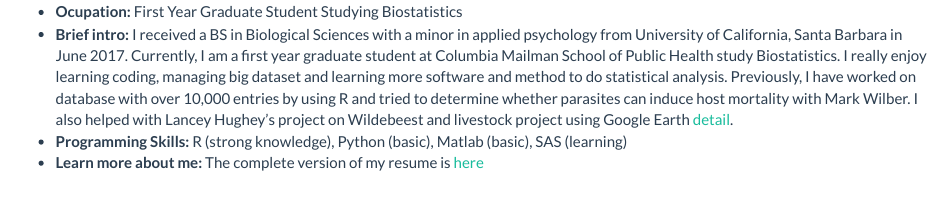
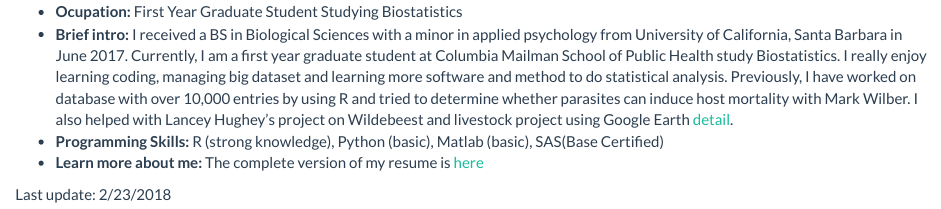
Before and after one commit to lynetteyuepan/lynetteyuepan.github.io, an R Markdown document (index.Rmd): the page in a window 1100 px wide, from 170 px down. The pictures show the output file index.html that the author committed with the source, opened offline; library style sheets and scripts come from the installed R packages.

Commit message:
updated 2/23/2018

```diff
--- a/index.Rmd
+++ b/index.Rmd
@@ -8,5 +8,8 @@ title: "Yue Pan"
 - __Name:__ Yue (Lynette) Pan
 - __Ocupation:__ First Year Graduate Student Studying Biostatistics
 - __Brief intro:__ I received a BS in Biological Sciences with a minor in applied psychology from University of California, Santa Barbara in June 2017. Currently, I am a first year graduate student at Columbia Mailman School of Public Health study Biostatistics. I really enjoy learning coding, managing big dataset and learning more software and method to do statistical analysis. Previously, I have worked on database with over 10,000 entries by using R and tried to determine whether parasites can induce host mortality with Mark Wilber. I also helped with Lancey Hughey's project on Wildebeest and livestock project using Google Earth [detail](https://drive.google.com/drive/folders/0B_sTIJaPfBgWWGtrMmUyQTl2d3c).
-- __Programming Skills:__ R (strong knowledge), Python (basic), Matlab (basic), SAS (learning)
+- __Programming Skills:__ R (strong knowledge), Python (basic), Matlab (basic), SAS(Base Certified)
 - __Learn more about me:__ The complete version of my resume is [here](about.html)
+
+
+Last update: 2/23/2018
```
Also changed, not shown: about.Rmd (+1 -1 lines), about.html, images/resume.jpg (deleted), images/resume.png (added), index.html.
